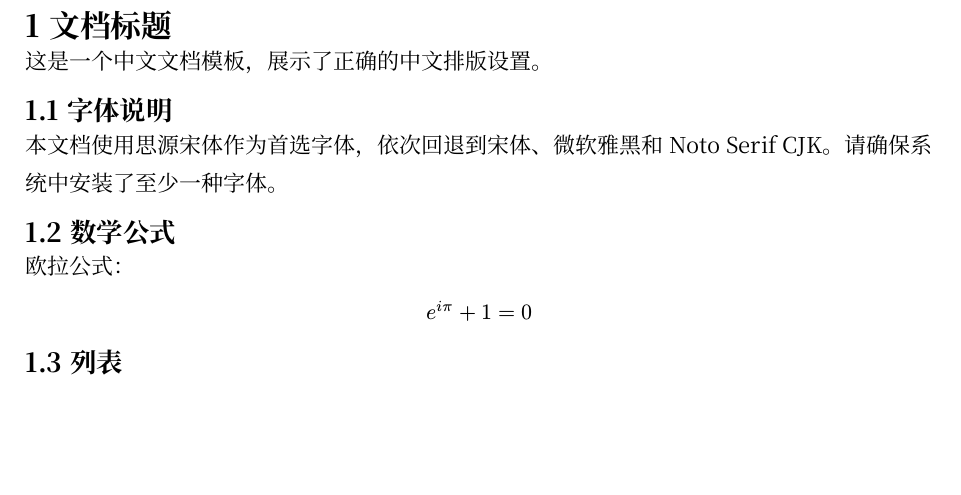
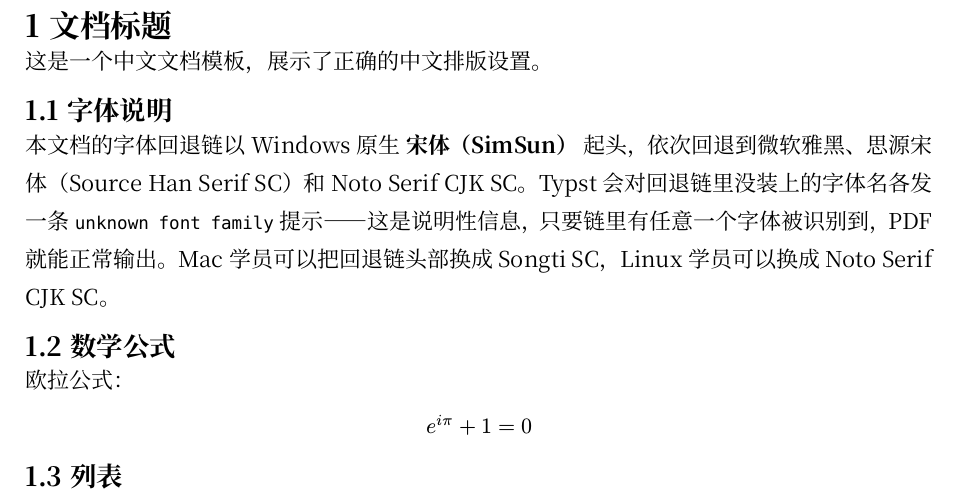
Before and after one commit to ChanMeng666/typst-claude-skill, a Typst document (examples/cjk-document.typ): part of the page, cut so that both start at the same text, the shorter picture padded with empty space. Compiled offline with Typst 0.15; a missing font is replaced by an installed copy or a similar font.

Commit message:
fix: v0.2.1 — put OS-native font first in CJK example fallback chain
Reorder examples/cjk-document.typ font chain from
  ("Source Han Serif SC", "SimSun", "Microsoft YaHei", "Noto Serif CJK SC")
to
  ("SimSun", "Microsoft YaHei", "Source Han Serif SC", "Noto Serif CJK SC")

Same four fonts; on a stock Windows install the rendered glyphs are
SimSun either way (Typst's fallback mechanism finds it on the second
try previously). The reorder puts the OS-native font at the head of
the chain so a first-time student's mental model — "the font I have
locally is the one being used" — matches reality. Also rewrite the
in-document Chinese explanation to clarify that the remaining
unknown-font-family warnings from Typst are informational, not errors.

Fix bold-syntax typo in the same paragraph: Typst markup uses *bold*
(single asterisks), not Markdown's **bold**, so the previous draft
emitted two extra "no text within stars" warnings.

Bump plugin.json version to 0.2.1; document the rationale in CHANGELOG.md.

Co-Authored-By: Claude Opus 4.7 (1M context) <noreply@anthropic.com>

```diff
--- a/examples/cjk-document.typ
+++ b/examples/cjk-document.typ
@@ -15,7 +21,7 @@
 
 == 字体说明
 
-本文档使用思源宋体作为首选字体，依次回退到宋体、微软雅黑和 Noto Serif CJK。请确保系统中安装了至少一种字体。
+本文档的字体回退链以 Windows 原生 *宋体（SimSun）* 起头，依次回退到微软雅黑、思源宋体（Source Han Serif SC）和 Noto Serif CJK SC。Typst 会对回退链里没装上的字体名各发一条 `unknown font family` 提示——这是说明性信息，只要链里有任意一个字体被识别到，PDF 就能正常输出。Mac 学员可以把回退链头部换成 Songti SC，Linux 学员可以换成 Noto Serif CJK SC。
 
 == 数学公式
 
```
Also changed, not shown: CHANGELOG.md, examples/cjk-document.typ (8 more changed lines), 1 other file.
